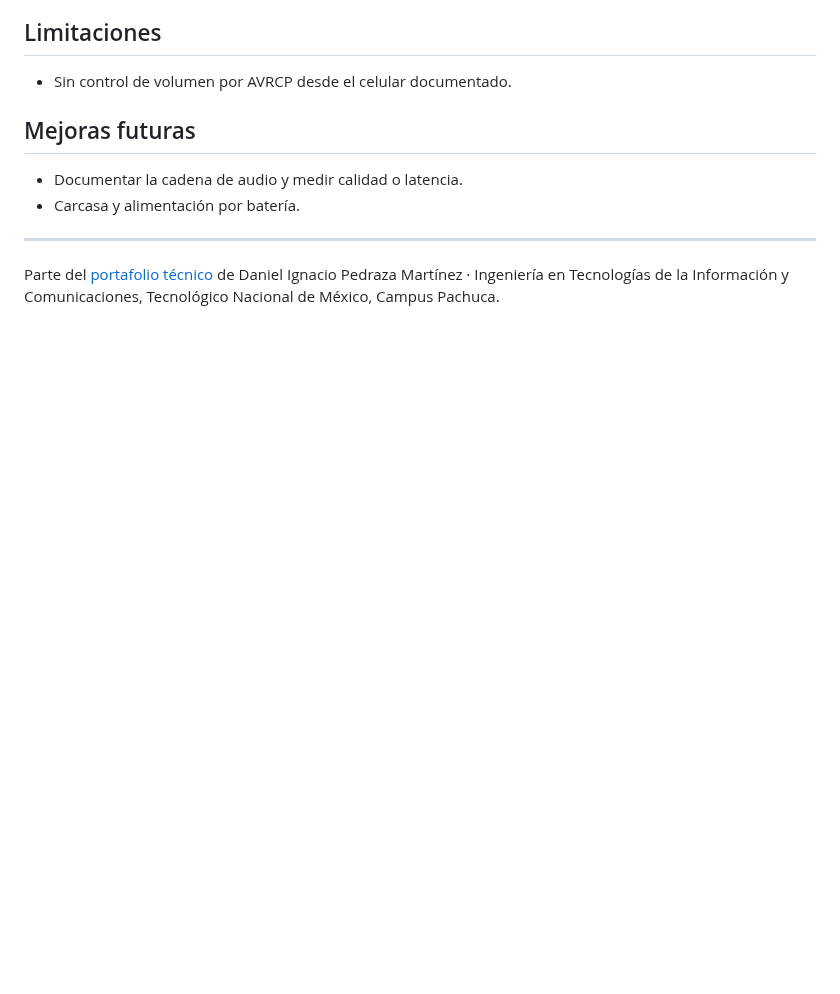
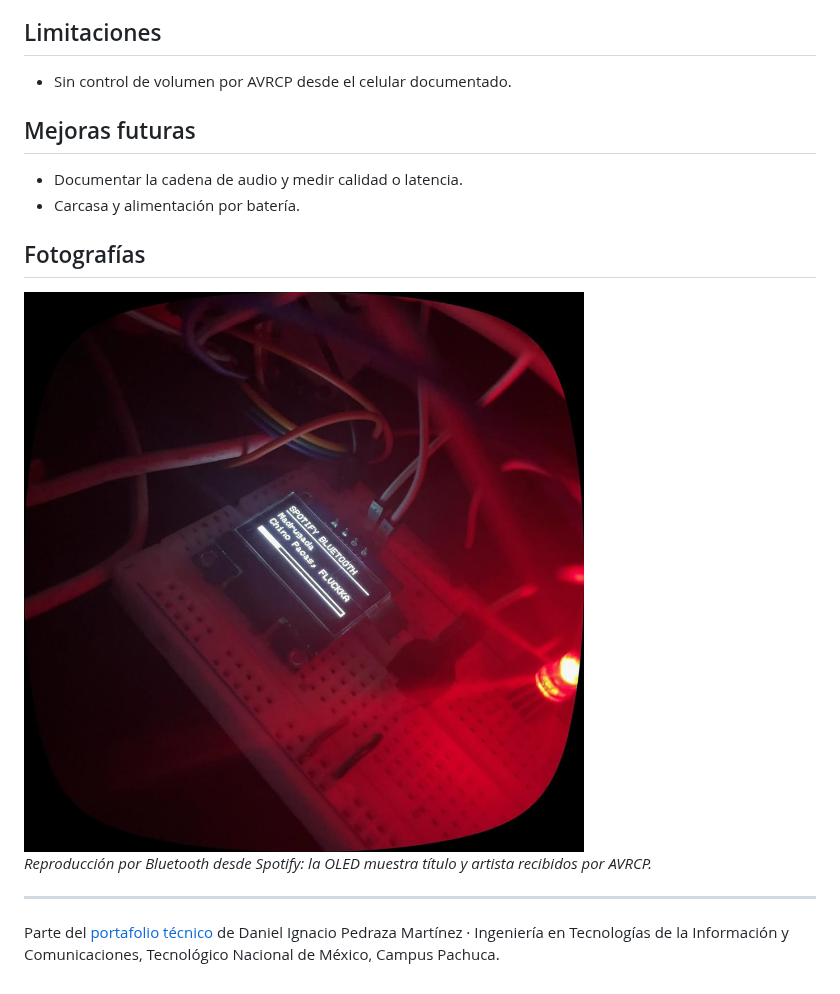
Before and after one commit to nshtpdrz/bocina-inteligente-esp32, a Markdown page: README.md, the part around the change. GitHub-like rendering; pictures changed too: docs/img/bocina-spotify-oled.jpg (added); blank space fills up the shorter version.

Commit message:
Agrega fotos y video del prototipo
Co-Authored-By: Claude Opus 5.5 <noreply@anthropic.com>
Claude-Session: https://claude.ai/code/session_015MRtQVoFAjRaMSkKY11toN

```diff
--- a/README.md
+++ b/README.md
@@ -86,5 +86,10 @@ docs/diagrama.svg
 - Documentar la cadena de audio y medir calidad o latencia.
 - Carcasa y alimentación por batería.
 
+## Fotografías
+
+![Reproducción por Bluetooth desde Spotify: la OLED muestra título y artista recibidos por AVRCP.](docs/img/bocina-spotify-oled.jpg)
+*Reproducción por Bluetooth desde Spotify: la OLED muestra título y artista recibidos por AVRCP.*
+
 ---
 Parte del [portafolio técnico](https://github.com/nshtpdrz) de Daniel Ignacio Pedraza Martínez · Ingeniería en Tecnologías de la Información y Comunicaciones, Tecnológico Nacional de México, Campus Pachuca.
```
